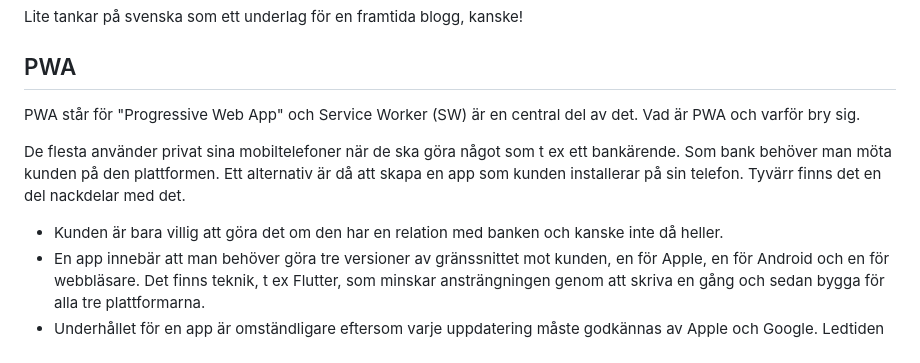
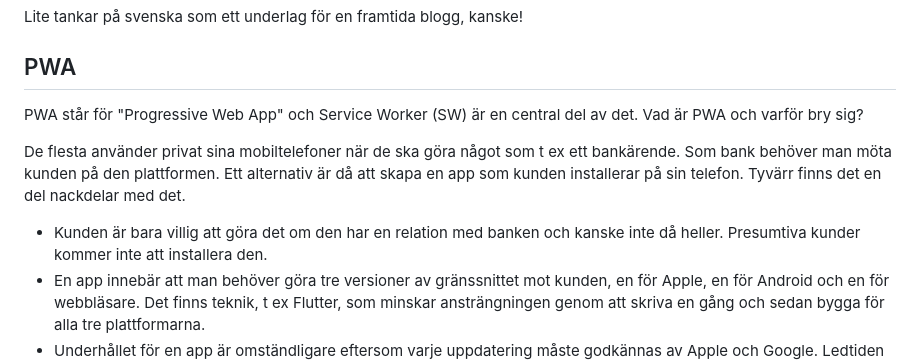
Before and after one commit to perty/service-worker-test, a Markdown page: varför.md, the part around the change. Rendered like a GitHub page.

Commit message:
Uppdaterade språket.

```diff
--- a/varför.md
+++ b/varför.md
@@ -4,11 +4,11 @@ Lite tankar på svenska som ett underlag för en framtida blogg, kanske!
 
 ## PWA
 
-PWA står för "Progressive Web App" och Service Worker (SW) är en central del av det. Vad är PWA och varför bry sig.
+PWA står för "Progressive Web App" och Service Worker (SW) är en central del av det. Vad är PWA och varför bry sig?
 
 De flesta använder privat sina mobiltelefoner när de ska göra något som t ex ett bankärende. Som bank behöver man möta kunden på den plattformen. Ett alternativ är då att skapa en app som kunden installerar på sin telefon. Tyvärr finns det en del nackdelar med det.
 
-- Kunden är bara villig att göra det om den har en relation med banken och kanske inte då heller.
+- Kunden är bara villig att göra det om den har en relation med banken och kanske inte då heller. Presumtiva kunder kommer inte att installera den.
 - En app innebär att man behöver göra tre versioner av gränssnittet mot kunden, en för Apple, en för Android och en för webbläsare. Det finns teknik, t ex Flutter, som minskar ansträngningen genom att skriva en gång och sedan bygga för alla tre plattformarna.
 - Underhållet för en app är omständligare eftersom varje uppdatering måste godkännas av Apple och Google. Ledtiden på flera veckor är vanliga.
 - Om man har någon form av inkomst från appen kan Apple vilja ha en del av kakan.
```
